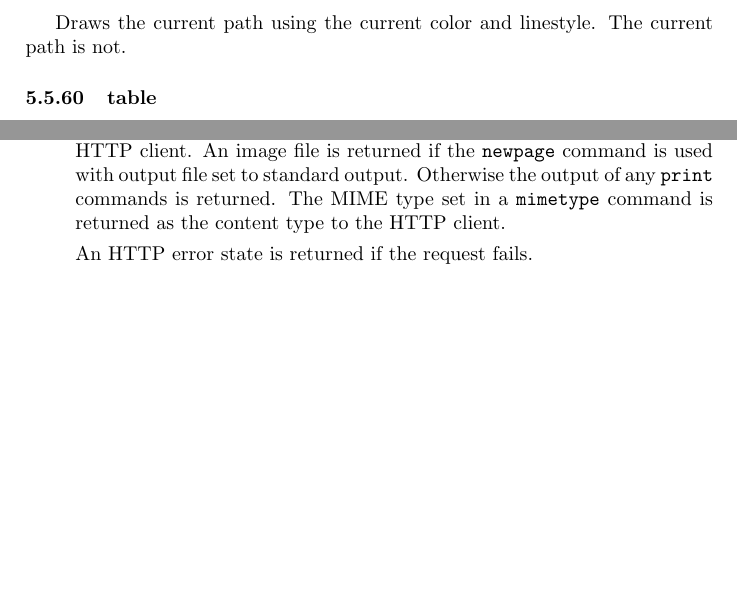
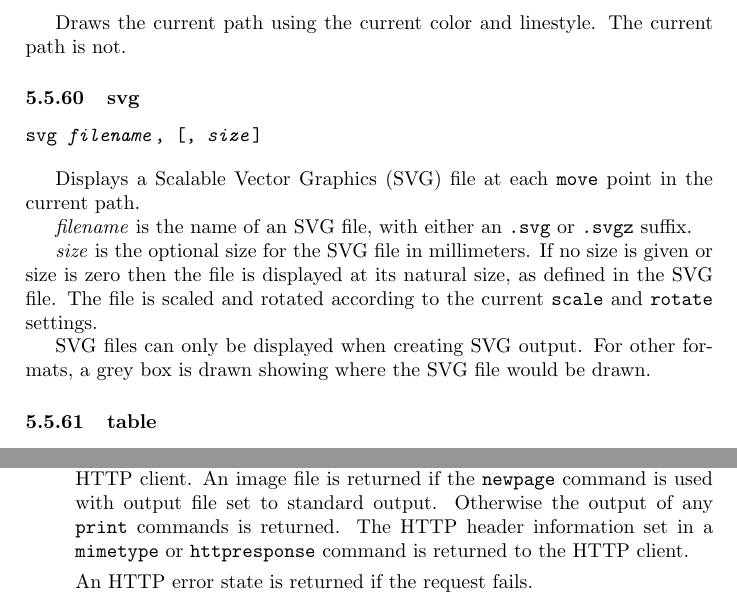
Before and after one commit to simoc/mapyrus, a LaTeX document (userdoc/mapyrus.tex, which reads userdoc/reference.tex): two parts of pages 77 and 80 of 80, joined at a grey line, cut so that both start at the same text, the shorter picture padded with empty space. Compiled offline with pdfLaTeX.

Commit message:
Describe new SVG command.

```diff
--- a/userdoc/reference.tex
+++ b/userdoc/reference.tex
@@ -2532,6 +2532,30 @@ stroke
 Draws the current path using the current color and linestyle.
 The current path is not.
 
+\subsubsection{svg}
+
+\begin{alltt}
+svg \textit{filename}, [, \textit{size}]
+\end{alltt}
+
+Displays a Scalable Vector Graphics (SVG) file at each \texttt{move} point in
+the current path.
+
+\textit{filename} is the name of an SVG file, with
+either an \texttt{.svg} or \texttt{.svgz} suffix.
+
+\textit{size} is the optional size for the SVG file
+in millimeters.  If no size
+is given or size is zero then the file is displayed at its natural size,
+as defined in the SVG file.
+The file is scaled and rotated according to the current \texttt{scale}
+and \texttt{rotate} settings.
+
+SVG files can only be displayed when creating
+SVG output.  For other formats,
+a grey box is drawn showing where the SVG file
+would be drawn.
+
 \subsubsection{table}
 
 \begin{alltt}
@@ -2772,8 +2796,11 @@ An image file is returned if the
 \texttt{newpage} command is used with output file set
 to standard output.
 Otherwise the output of any \texttt{print} commands is returned.
-The MIME type set in a \texttt{mimetype} command is returned as
-the content type to the HTTP client.
+The HTTP header information set in a
+\texttt{mimetype}
+or
+\texttt{httpresponse}
+command is returned to the HTTP client.
 
 An HTTP error state is returned if the request fails.
 \end{enumerate}
```
Also changed, not shown: userdoc/reference.tex (2 more changed lines).
